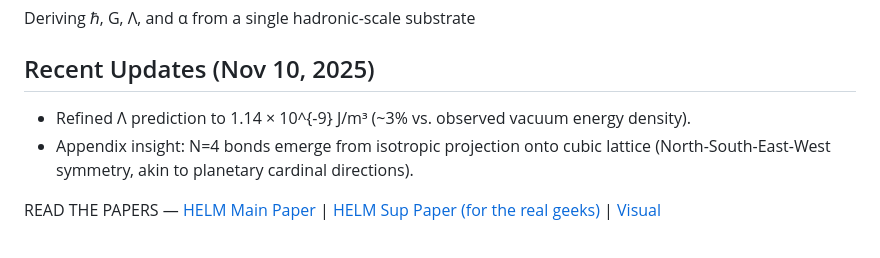
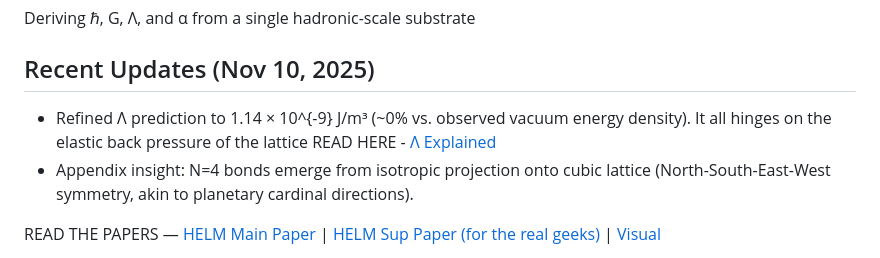
Before and after one commit to stevejhorton/HELM, a Markdown page: README.md, the part around the change. Drawn GitHub-style.

```diff
--- a/README.md
+++ b/README.md
@@ -4,7 +4,7 @@
 Deriving ℏ, G, Λ, and α from a single hadronic-scale substrate
 
 ## Recent Updates (Nov 10, 2025)
-- Refined Λ prediction to 1.14 × 10^{-9} J/m³ (~3% vs. observed vacuum energy density).
+- Refined Λ prediction to 1.14 × 10^{-9} J/m³ (~0% vs. observed vacuum energy density). It all hinges on the elastic back pressure of the lattice READ HERE - [Λ Explained](paper/sup/HELM_back_pressure_proof.md)
 - Appendix insight: N=4 bonds emerge from isotropic projection onto cubic lattice (North-South-East-West symmetry, akin to planetary cardinal directions).
 
 
```
